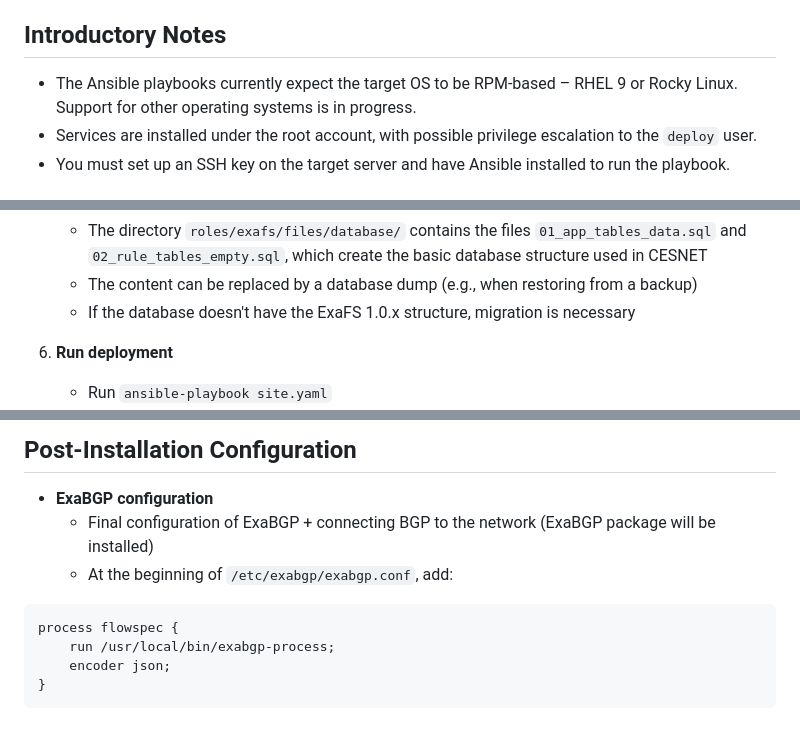
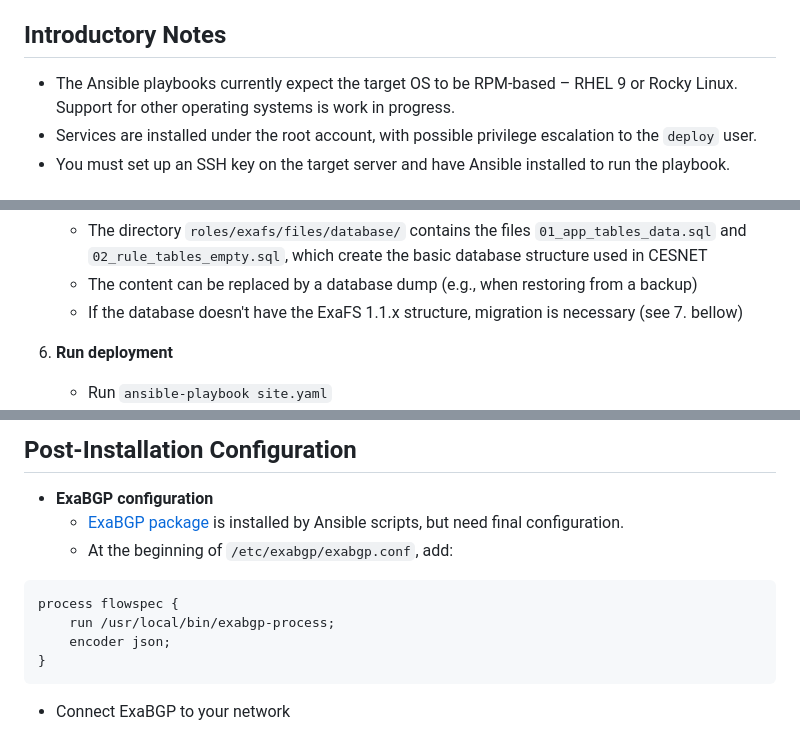
Before and after one commit to CESNET/ExaFS-deploy, a Markdown page: README.md, 3 parts joined by grey strips. Drawn GitHub-style.

````diff
--- a/README.md
+++ b/README.md
@@ -5,7 +5,7 @@ This repository contains Ansible playbooks for deploying [ExaFS](https://github.
 
 ## Introductory Notes
 
-* The Ansible playbooks currently expect the target OS to be RPM-based – RHEL 9 or Rocky Linux. Support for other operating systems is in progress.
+* The Ansible playbooks currently expect the target OS to be RPM-based – RHEL 9 or Rocky Linux. Support for other operating systems is work in progress.
 * Services are installed under the root account, with possible privilege escalation to the `deploy` user.
 * You must set up an SSH key on the target server and have Ansible installed to run the playbook.
 
@@ -52,7 +52,7 @@ The following tasks must be completed manually before starting the deployment:
 5. **Configure database**
    * The directory `roles/exafs/files/database/` contains the files `01_app_tables_data.sql` and `02_rule_tables_empty.sql`, which create the basic database structure used in CESNET
    * The content can be replaced by a database dump (e.g., when restoring from a backup)
-   * If the database doesn't have the ExaFS 1.0.x structure, migration is necessary
+   * If the database doesn't have the ExaFS 1.1.x structure, migration is necessary (see 7. bellow)
 
 6. **Run deployment**
    * Run `ansible-playbook site.yaml`
@@ -95,7 +95,7 @@ The following tasks must be completed manually before starting the deployment:
 ## Post-Installation Configuration
 
 * **ExaBGP configuration**
-  * Final configuration of ExaBGP + connecting BGP to the network (ExaBGP package will be installed)
+  * [ExaBGP package](https://github.com/Exa-Networks/exabgp) is installed by Ansible scripts, but need final configuration.
   * At the beginning of `/etc/exabgp/exabgp.conf`, add:
 
 ```
@@ -104,3 +104,4 @@ process flowspec {
     encoder json;
 }
 ```
+  * Connect ExaBGP to your network
````
Also changed, not shown: other parts of README.md (+1 -1 lines).
